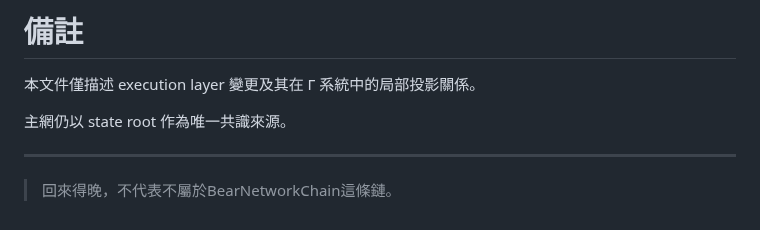
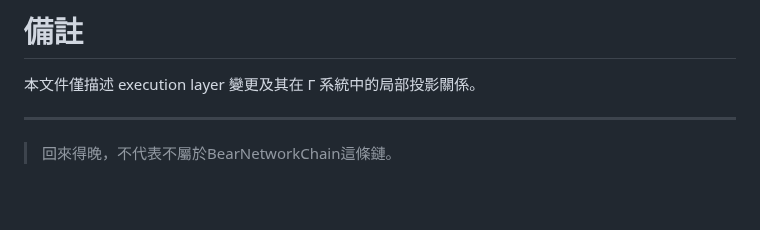
Before and after one commit to BearNetwork-BRNKC/BearNetworkChain-Physics-Engine-Canonical-Definition, a Markdown page: BearNetworkChain core-optimization.md, the part around the change. Drawn GitHub-style; blank space fills up the shorter version.

Commit message:
Clarify execution layer changes in documentation
Removed redundant note about state root as consensus source.

```diff
--- a/BearNetworkChain core-optimization.md
+++ b/BearNetworkChain core-optimization.md
@@ -247,8 +247,6 @@ gas / compute / memory resource 消耗模型。
 
 本文件僅描述 execution layer 變更及其在 Γ 系統中的局部投影關係。
 
-主網仍以 state root 作為唯一共識來源。
-
 ---
 
 > 回來得晚，不代表不屬於BearNetworkChain這條鏈。
```
